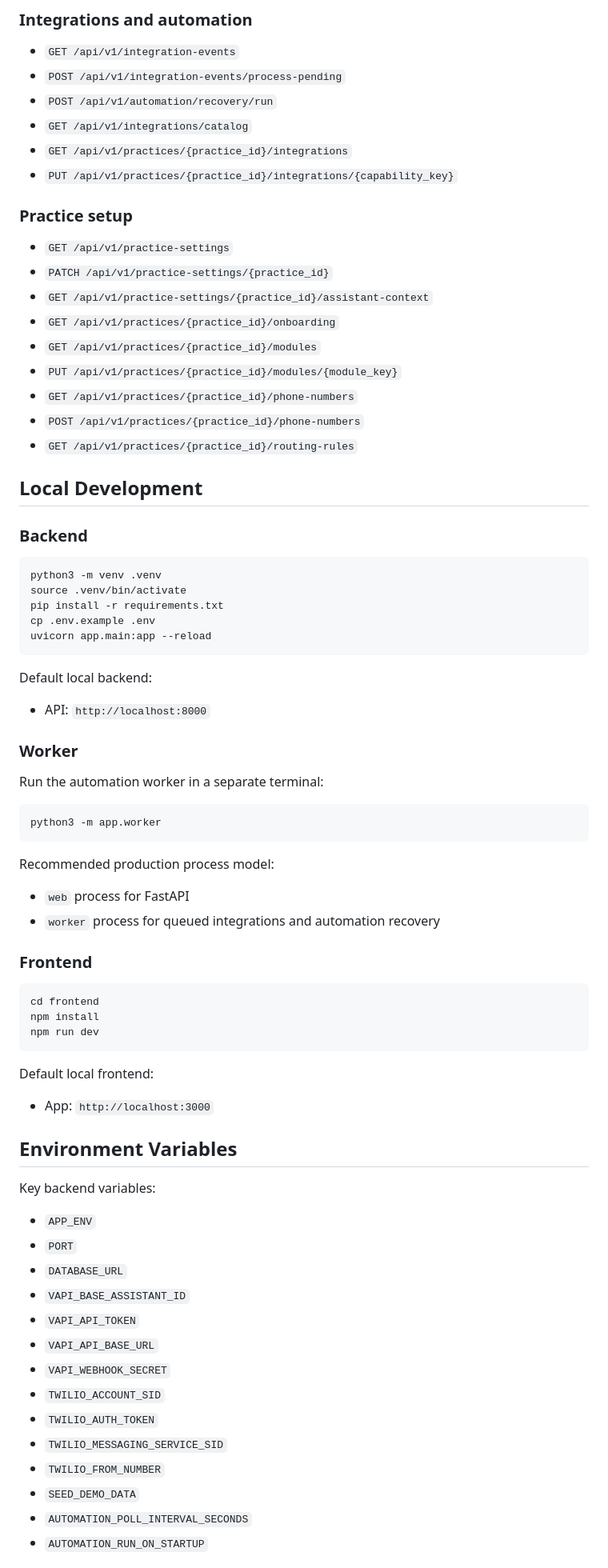
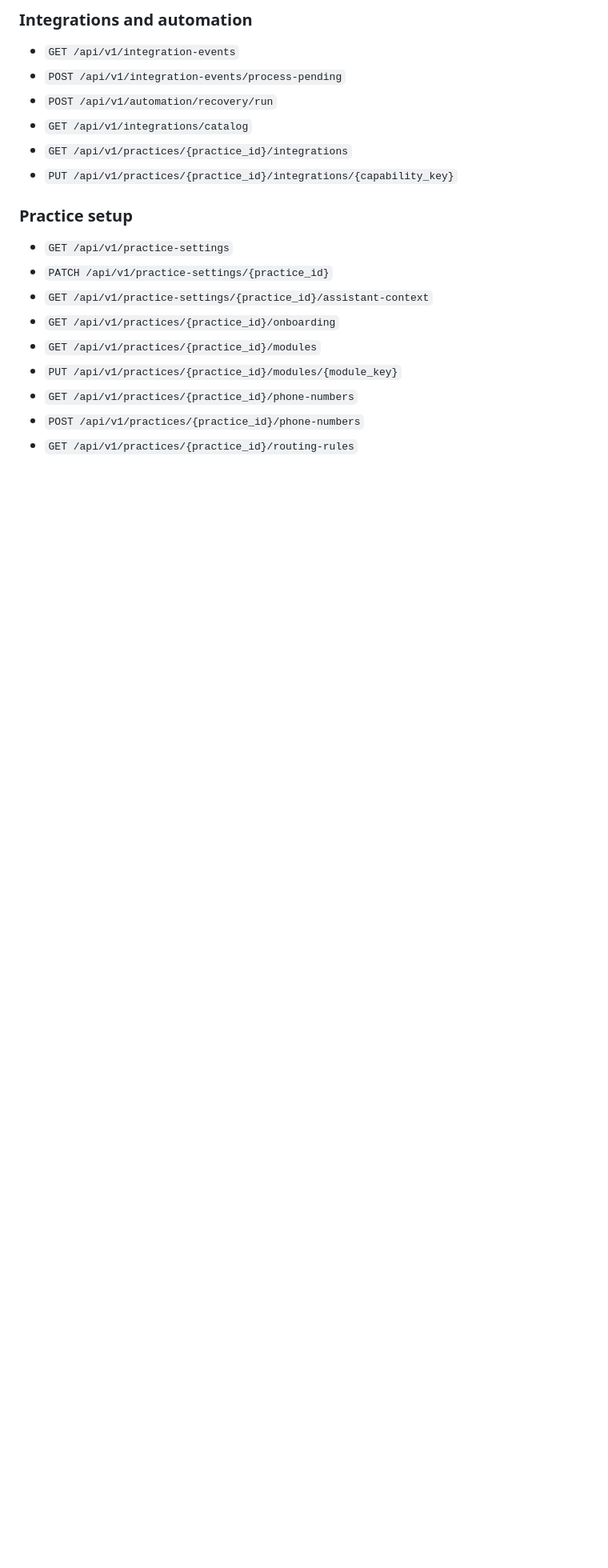
Before and after one commit to sheed17/ai-dental-ops-platform, a Markdown page: README.md, the part around one of its changes. Shown at 80% size. Drawn GitHub-style; blank space fills up the shorter version.

Commit message:
Refine README for showcase presentation

````diff
--- a/README.md
+++ b/README.md
@@ -182,63 +182,3 @@ At a high level:
 - `POST /api/v1/practices/{practice_id}/phone-numbers`
 - `GET /api/v1/practices/{practice_id}/routing-rules`
 
-## Local Development
-
-### Backend
-
-```bash
-python3 -m venv .venv
-source .venv/bin/activate
-pip install -r requirements.txt
-cp .env.example .env
-uvicorn app.main:app --reload
-```
-
-Default local backend:
-
-- API: `http://localhost:8000`
-
-### Worker
-
-Run the automation worker in a separate terminal:
-
-```bash
-python3 -m app.worker
-```
-
-Recommended production process model:
-
-- `web` process for FastAPI
-- `worker` process for queued integrations and automation recovery
-
-### Frontend
-
-```bash
-cd frontend
-npm install
-npm run dev
-```
-
-Default local frontend:
-
-- App: `http://localhost:3000`
-
-## Environment Variables
-
-Key backend variables:
-
-- `APP_ENV`
-- `PORT`
-- `DATABASE_URL`
-- `VAPI_BASE_ASSISTANT_ID`
-- `VAPI_API_TOKEN`
-- `VAPI_API_BASE_URL`
-- `VAPI_WEBHOOK_SECRET`
-- `TWILIO_ACCOUNT_SID`
-- `TWILIO_AUTH_TOKEN`
-- `TWILIO_MESSAGING_SERVICE_SID`
-- `TWILIO_FROM_NUMBER`
-- `SEED_DEMO_DATA`
-- `AUTOMATION_POLL_INTERVAL_SECONDS`
-- `AUTOMATION_RUN_ON_STARTUP`
-
````
Also changed, not shown: other parts of README.md (+0 -18 lines).
